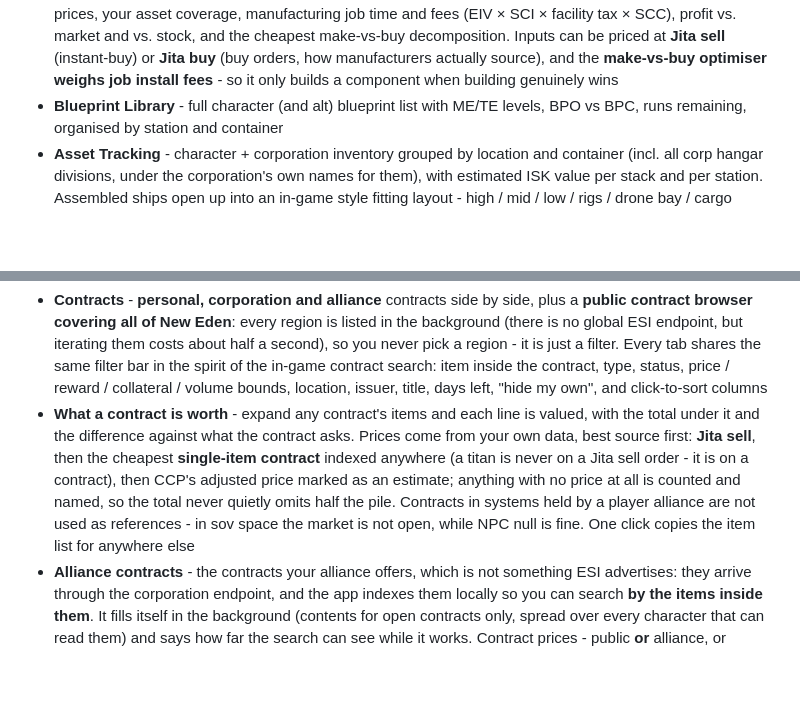
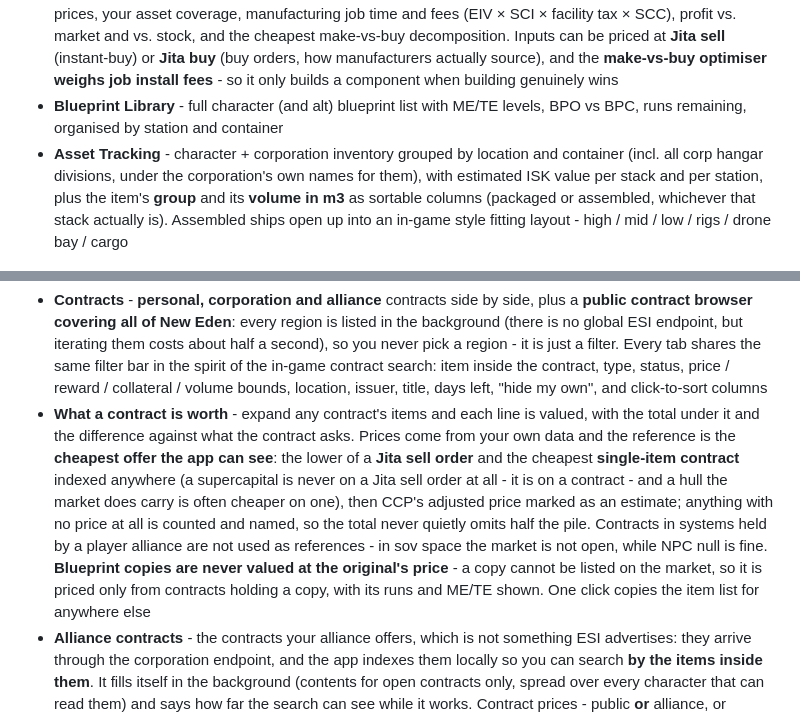
Before and after one commit to EVERetroIndustry/Eve-retroindustry, a Markdown page: README.md, 2 parts joined by grey strips. Drawn GitHub-style; blank space fills up the shorter version.

Commit message:
README: match what the app actually does now
The contract appraisal reads the cheapest offer it can see, not the market
first, and blueprint copies are no longer valued at the original's price. Assets
gained sortable Type and Volume columns. The feature list described last week's
behaviour.

Co-Authored-By: Claude Opus 5 (1M context) <noreply@anthropic.com>

```diff
--- a/README.md
+++ b/README.md
@@ -15,7 +15,7 @@ A local industry calculator for EVE Online. Runs as a web app on your machine -
 - **Multi-character Dashboard** - log in any number of alts via EVE SSO; see all characters at a glance with portrait, corporation, current docked location, the skill in training with a live countdown, asset count, and estimated net worth. A **Total available cash** tile sums wallet ISK across every character
 - **Production Planner** - enter any ship or component, pick a station, get a full bill of materials with Jita buy/sell prices, your asset coverage, manufacturing job time and fees (EIV × SCI × facility tax × SCC), profit vs. market and vs. stock, and the cheapest make-vs-buy decomposition. Inputs can be priced at **Jita sell** (instant-buy) or **Jita buy** (buy orders, how manufacturers actually source), and the **make-vs-buy optimiser weighs job install fees** - so it only builds a component when building genuinely wins
 - **Blueprint Library** - full character (and alt) blueprint list with ME/TE levels, BPO vs BPC, runs remaining, organised by station and container
-- **Asset Tracking** - character + corporation inventory grouped by location and container (incl. all corp hangar divisions, under the corporation's own names for them), with estimated ISK value per stack and per station. Assembled ships open up into an in-game style fitting layout - high / mid / low / rigs / drone bay / cargo
+- **Asset Tracking** - character + corporation inventory grouped by location and container (incl. all corp hangar divisions, under the corporation's own names for them), with estimated ISK value per stack and per station, plus the item's **group** and its **volume in m3** as sortable columns (packaged or assembled, whichever that stack actually is). Assembled ships open up into an in-game style fitting layout - high / mid / low / rigs / drone bay / cargo
 
 ![Production Plan - Raven (ME 10 / TE 20)](docs/screenshots/production-plan.png)
 
@@ -38,7 +38,7 @@ A local industry calculator for EVE Online. Runs as a web app on your machine -
 ![Planetary Interaction - colonies, extractor timers and factory chains](docs/screenshots/planets.png)
 
 - **Contracts** - **personal, corporation and alliance** contracts side by side, plus a **public contract browser covering all of New Eden**: every region is listed in the background (there is no global ESI endpoint, but iterating them costs about half a second), so you never pick a region - it is just a filter. Every tab shares the same filter bar in the spirit of the in-game contract search: item inside the contract, type, status, price / reward / collateral / volume bounds, location, issuer, title, days left, "hide my own", and click-to-sort columns
-- **What a contract is worth** - expand any contract's items and each line is valued, with the total under it and the difference against what the contract asks. Prices come from your own data, best source first: **Jita sell**, then the cheapest **single-item contract** indexed anywhere (a titan is never on a Jita sell order - it is on a contract), then CCP's adjusted price marked as an estimate; anything with no price at all is counted and named, so the total never quietly omits half the pile. Contracts in systems held by a player alliance are not used as references - in sov space the market is not open, while NPC null is fine. One click copies the item list for anywhere else
+- **What a contract is worth** - expand any contract's items and each line is valued, with the total under it and the difference against what the contract asks. Prices come from your own data and the reference is the **cheapest offer the app can see**: the lower of a **Jita sell order** and the cheapest **single-item contract** indexed anywhere (a supercapital is never on a Jita sell order at all - it is on a contract - and a hull the market does carry is often cheaper on one), then CCP's adjusted price marked as an estimate; anything with no price at all is counted and named, so the total never quietly omits half the pile. Contracts in systems held by a player alliance are not used as references - in sov space the market is not open, while NPC null is fine. **Blueprint copies are never valued at the original's price** - a copy cannot be listed on the market, so it is priced only from contracts holding a copy, with its runs and ME/TE shown. One click copies the item list for anywhere else
 - **Alliance contracts** - the contracts your alliance offers, which is not something ESI advertises: they arrive through the corporation endpoint, and the app indexes them locally so you can search **by the items inside them**. It fills itself in the background (contents for open contracts only, spread over every character that can read them) and says how far the search can see while it works. Contract prices - public **or** alliance, or whichever is cheaper - feed straight into the Production Planner's profit comparison
 
 ![Alliance contracts - the whole alliance's offers, searchable by item](docs/screenshots/alliance-contracts.png)
```
